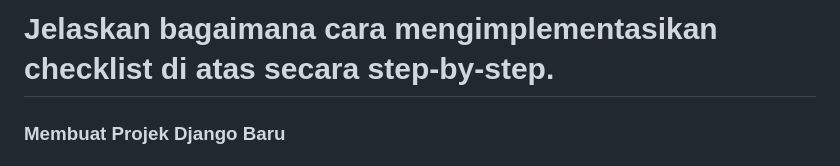
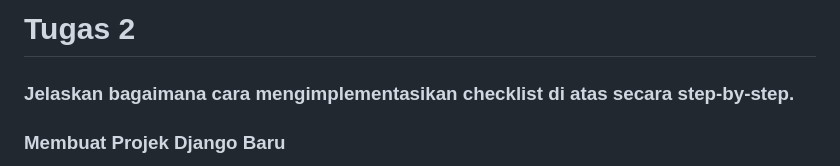
Before and after one commit to AryNovv/football-shop, a Markdown page: README.md, the part around the change. GitHub-like rendering.

```diff
--- a/README.md
+++ b/README.md
@@ -1,4 +1,5 @@
-# Jelaskan bagaimana cara mengimplementasikan checklist di atas secara step-by-step.
+# Tugas 2
+### Jelaskan bagaimana cara mengimplementasikan checklist di atas secara step-by-step.
 ### Membuat Projek Django Baru
 - menginstall dependencies yang tercantum pada tutorial 0 dan membuat proyek bernama sepakbola_shop dengan menjalankan perintah `django-admin startproject football_shop .`
 - Membuat dan mengkonfigurasi env dengan perintah ` python -m venv env`.
```
